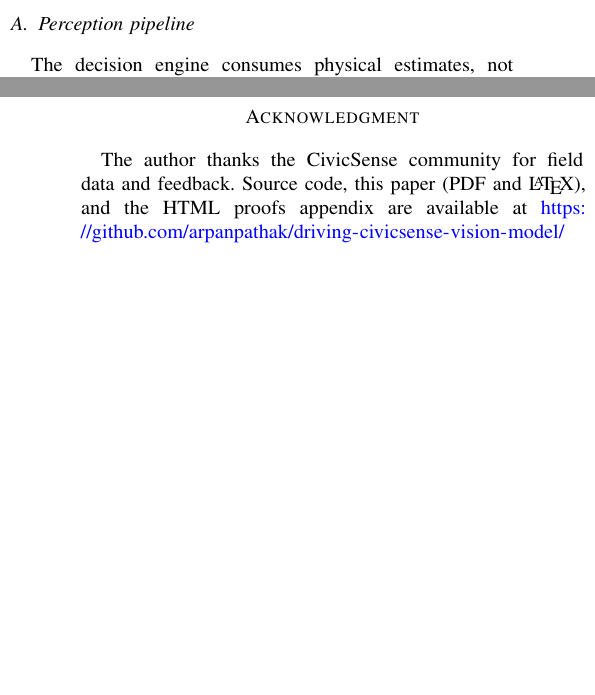
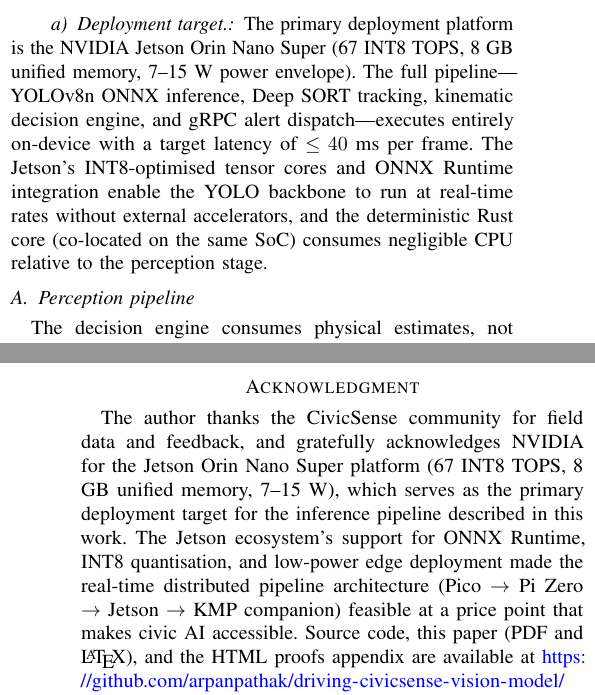
Before and after one commit to arpanpathak/driving-civicsense-vision-model, a LaTeX paper (research_paper/paper.tex): two parts of the columns of pages 6 and 14 of 16, joined at a grey line, cut at the place of the change, the shorter picture padded with empty space. Compiled offline with pdfLaTeX.

Commit message:
jetson: add NVIDIA Jetson Orin Nano Super as primary deployment target across all surfaces
README.md:
- Added Jetson badge and link to NVIDIA developer page
- Updated tagline to mention Jetson first
- Added Jetson form factor row (~, 67 INT8 TOPS, 8 GB)
- Added primary deployment target callout with NVIDIA credit
- Topped performance targets table with Jetson row
- Updated squeeze mission to centre on Jetson

paper.tex:
- New 'Deployment target' paragraph in Architecture section
  (67 INT8 TOPS, 8 GB, 7-15 W, <=40 ms target latency)
- Expanded Acknowledgment: thanks NVIDIA for Jetson platform,
  ONNX Runtime support, INT8 quantisation, edge deployment
  ecosystem, and making civic AI accessible at

docs/index.html:
- Mirrored acknowledgment changes

Grateful to NVIDIA for democratizing edge AI.
58 tests pass, clippy clean, paper 0 errors 0 overfull

```diff
--- a/research_paper/paper.tex
+++ b/research_paper/paper.tex
@@ -1054,6 +1054,17 @@ first match (or \textsc{Safe} if none fires).}
 \label{fig:arch}
 \end{figure*}
 
+\paragraph{Deployment target.} The primary deployment platform is the
+NVIDIA Jetson Orin Nano Super (67 INT8 TOPS, 8~GB unified memory,
+7--15~W power envelope). The full pipeline---YOLOv8n ONNX inference,
+Deep SORT tracking, kinematic decision engine, and gRPC alert
+dispatch---executes entirely on-device with a target latency of
+$\leq 40$~ms per frame. The Jetson's INT8-optimised tensor cores and
+ONNX Runtime integration enable the YOLO backbone to run at real-time
+rates without external accelerators, and the deterministic Rust core
+(co-located on the same SoC) consumes negligible CPU relative to the
+perception stage.
+
 \subsection{Perception pipeline}
 \label{sub:perception}
 The decision engine consumes physical estimates, not raw pixels. The
@@ -1862,7 +1873,15 @@ better safe than sorry, let it clear, then pass through.
 \end{quote}
 
 \section*{Acknowledgment}
-The author thanks the CivicSense community for field data and feedback.
+The author thanks the CivicSense community for field data and feedback,
+and gratefully acknowledges NVIDIA for the Jetson Orin Nano Super
+platform (67 INT8 TOPS, 8 GB unified memory, 7--15 W), which serves as
+the primary deployment target for the inference pipeline described in
+this work. The Jetson ecosystem's support for ONNX Runtime, INT8
+quantisation, and low-power edge deployment made the real-time
+distributed pipeline architecture (Pico $\rightarrow$ Pi Zero
+$\rightarrow$ Jetson $\rightarrow$ KMP companion) feasible at a price
+point that makes civic AI accessible.
 Source code, this paper (PDF and \LaTeX{}), and the HTML proofs appendix are
 available at
 \url{https://github.com/arpanpathak/driving-civicsense-vision-model/tree/main/research_paper}
```
Also changed, not shown: README.md, research_paper/paper.pdf, 1 other file.
